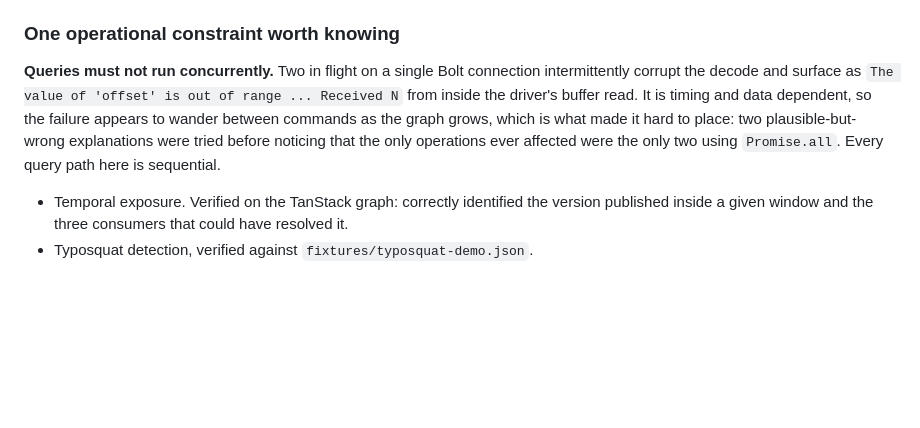
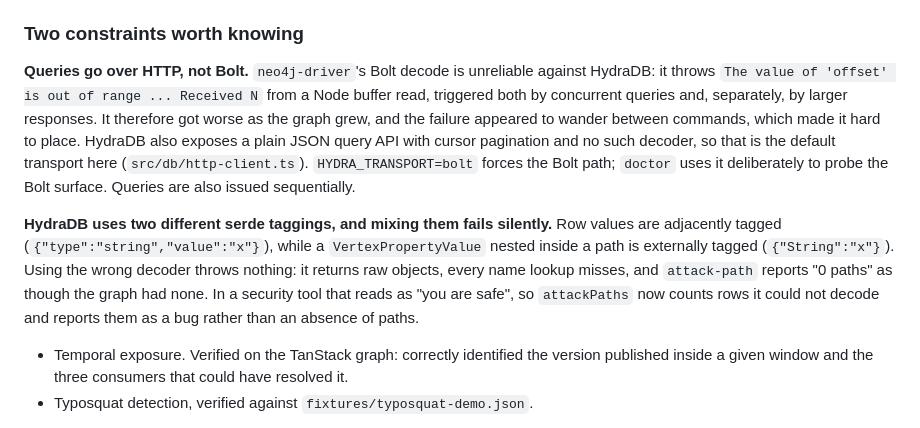
Before and after one commit to Techkeyy/hyperdefense, a Markdown page: README.md, the part around the change. Drawn GitHub-style; blank space fills up the shorter version.

Commit message:
docs: record the transport and serde findings in the README
Full clean run confirmed: all seven demo steps, exposure standalone (no
crash, 9 versions in window with first-suspect and last-clean), and
attack-path returning chains again.

Documents the two constraints that cost the most time, so the next
person does not repeat them: the Bolt decode is unreliable against
HydraDB and HTTP is the working transport, and HydraDB uses two
different serde taggings whose conflation fails silently rather than
loudly.

```diff
--- a/README.md
+++ b/README.md
@@ -307,16 +307,26 @@ Verified working against a live HydraDB:
   multi-hop chains such as
   `@tanstack/history -> @tanstack/router-core -> @tanstack/react-router`.
 
-### One operational constraint worth knowing
+### Two constraints worth knowing
 
-**Queries must not run concurrently.** Two in flight on a single Bolt connection
-intermittently corrupt the decode and surface as
-`The value of 'offset' is out of range ... Received N` from inside the driver's
-buffer read. It is timing and data dependent, so the failure appears to wander
-between commands as the graph grows, which is what made it hard to place: two
-plausible-but-wrong explanations were tried before noticing that the only
-operations ever affected were the only two using `Promise.all`. Every query path
-here is sequential.
+**Queries go over HTTP, not Bolt.** `neo4j-driver`'s Bolt decode is unreliable
+against HydraDB: it throws `The value of 'offset' is out of range ... Received N`
+from a Node buffer read, triggered both by concurrent queries and, separately,
+by larger responses. It therefore got worse as the graph grew, and the failure
+appeared to wander between commands, which made it hard to place. HydraDB also
+exposes a plain JSON query API with cursor pagination and no such decoder, so
+that is the default transport here (`src/db/http-client.ts`).
+`HYDRA_TRANSPORT=bolt` forces the Bolt path; `doctor` uses it deliberately to
+probe the Bolt surface. Queries are also issued sequentially.
+
+**HydraDB uses two different serde taggings, and mixing them fails silently.**
+Row values are adjacently tagged (`{"type":"string","value":"x"}`), while a
+`VertexPropertyValue` nested inside a path is externally tagged
+(`{"String":"x"}`). Using the wrong decoder throws nothing: it returns raw
+objects, every name lookup misses, and `attack-path` reports "0 paths" as though
+the graph had none. In a security tool that reads as "you are safe", so
+`attackPaths` now counts rows it could not decode and reports them as a bug
+rather than an absence of paths.
 
 - Temporal exposure. Verified on the TanStack graph: correctly identified the
   version published inside a given window and the three consumers that could
```
